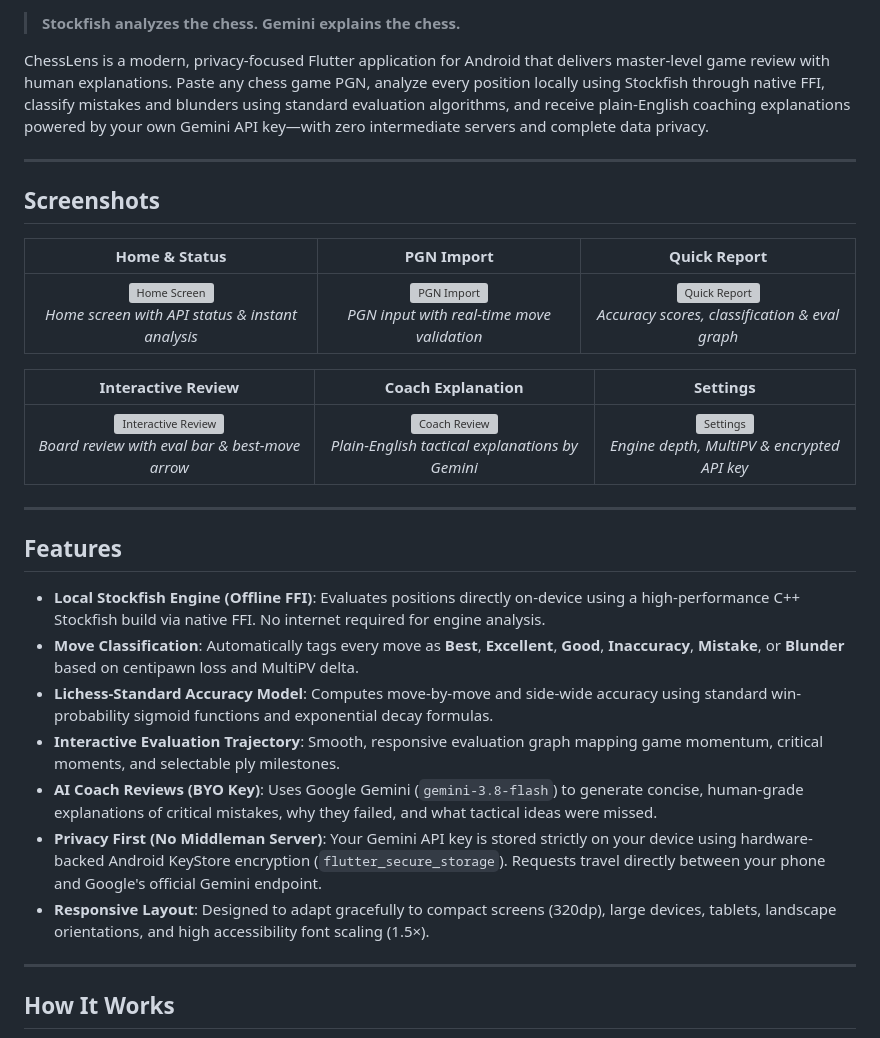
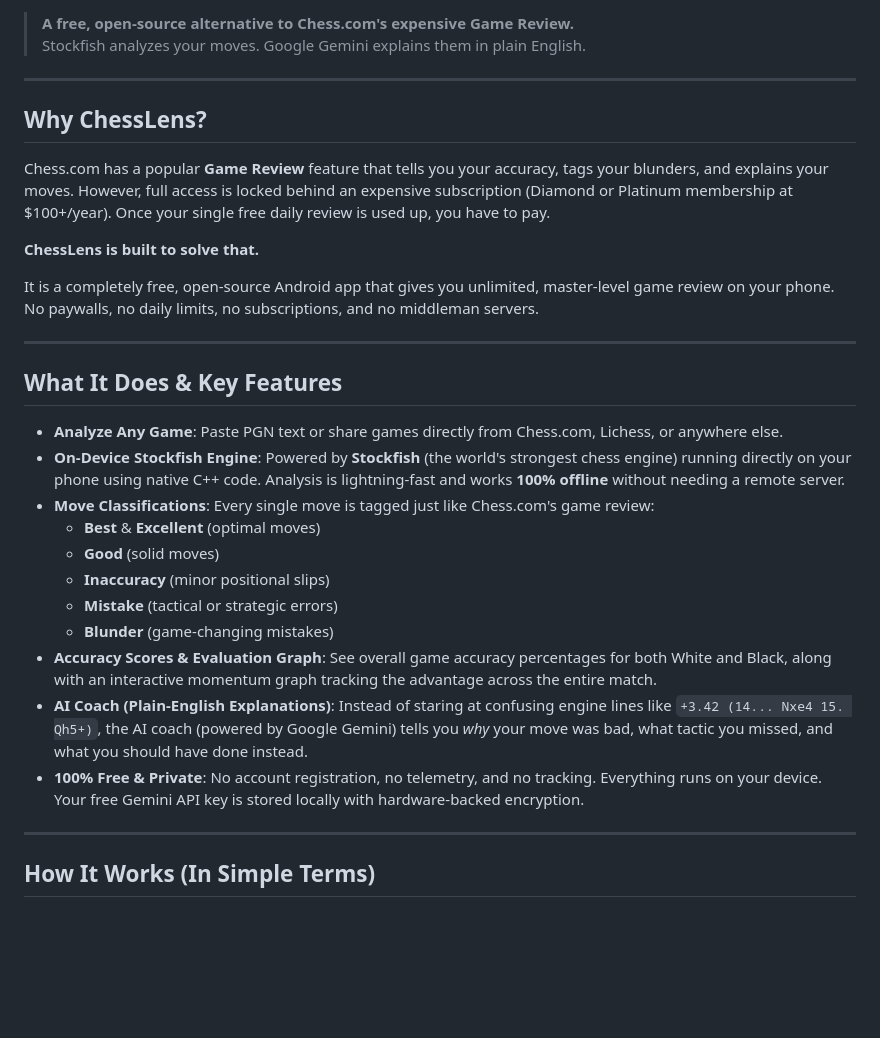
Before and after one commit to TheVee7/Chess-lens, a Markdown page: README.md, the part around one of its changes. Drawn GitHub-style; blank space fills up the shorter version; grey boxes are pictures that could not be loaded.

```diff
--- a/README.md
+++ b/README.md
@@ -6,34 +8,35 @@
 [![License: GPL v3](https://img.shields.io/badge/License-GPLv3-blue.svg)](LICENSE)
 
-> **Stockfish analyzes the chess. Gemini explains the chess.**
-
-ChessLens is a modern, privacy-focused Flutter application for Android that delivers master-level game review with human explanations. Paste any chess game PGN, analyze every position locally using Stockfish through native FFI, classify mistakes and blunders using standard evaluation algorithms, and receive plain-English coaching explanations powered by your own Gemini API key—with zero intermediate servers and complete data privacy.
+> **A free, open-source alternative to Chess.com's expensive Game Review.**
+> Stockfish analyzes your moves. Google Gemini explains them in plain English.
 
 ---
 
-## Screenshots
+## Why ChessLens?
 
-| Home & Status | PGN Import | Quick Report |
-| :---: | :---: | :---: |
-| ![Home Screen](docs/screenshots/home.png)<br>_Home screen with API status & instant analysis_ | ![PGN Import](docs/screenshots/import.png)<br>_PGN input with real-time move validation_ | ![Quick Report](docs/screenshots/quick_report.png)<br>_Accuracy scores, classification & eval graph_ |
+Chess.com has a popular **Game Review** feature that tells you your accuracy, tags your blunders, and explains your moves. However, full access is locked behind an expensive subscription (Diamond or Platinum membership at $100+/year). Once your single free daily review is used up, you have to pay.
 
-| Interactive Review | Coach Explanation | Settings |
-| :---: | :---: | :---: |
-| ![Interactive Review](docs/screenshots/review.png)<br>_Board review with eval bar & best-move arrow_ | ![Coach Review](docs/screenshots/coach.png)<br>_Plain-English tactical explanations by Gemini_ | ![Settings](docs/screenshots/settings.png)<br>_Engine depth, MultiPV & encrypted API key_ |
+**ChessLens is built to solve that.**
+
+It is a completely free, open-source Android app that gives you unlimited, master-level game review on your phone. No paywalls, no daily limits, no subscriptions, and no middleman servers.
 
 ---
 
-## Features
+## What It Does & Key Features
 
-- **Local Stockfish Engine (Offline FFI)**: Evaluates positions directly on-device using a high-performance C++ Stockfish build via native FFI. No internet required for engine analysis.
-- **Move Classification**: Automatically tags every move as **Best**, **Excellent**, **Good**, **Inaccuracy**, **Mistake**, or **Blunder** based on centipawn loss and MultiPV delta.
-- **Lichess-Standard Accuracy Model**: Computes move-by-move and side-wide accuracy using standard win-probability sigmoid functions and exponential decay formulas.
-- **Interactive Evaluation Trajectory**: Smooth, responsive evaluation graph mapping game momentum, critical moments, and selectable ply milestones.
-- **AI Coach Reviews (BYO Key)**: Uses Google Gemini (`gemini-3.8-flash`) to generate concise, human-grade explanations of critical mistakes, why they failed, and what tactical ideas were missed.
-- **Privacy First (No Middleman Server)**: Your Gemini API key is stored strictly on your device using hardware-backed Android KeyStore encryption (`flutter_secure_storage`). Requests travel directly between your phone and Google's official Gemini endpoint.
-- **Responsive Layout**: Designed to adapt gracefully to compact screens (320dp), large devices, tablets, landscape orientations, and high accessibility font scaling (1.5×).
+- **Analyze Any Game**: Paste PGN text or share games directly from Chess.com, Lichess, or anywhere else.
+- **On-Device Stockfish Engine**: Powered by **Stockfish** (the world's strongest chess engine) running directly on your phone using native C++ code. Analysis is lightning-fast and works **100% offline** without needing a remote server.
+- **Move Classifications**: Every single move is tagged just like Chess.com's game review:
+  - **Best** & **Excellent** (optimal moves)
+  - **Good** (solid moves)
+  - **Inaccuracy** (minor positional slips)
+  - **Mistake** (tactical or strategic errors)
+  - **Blunder** (game-changing mistakes)
+- **Accuracy Scores & Evaluation Graph**: See overall game accuracy percentages for both White and Black, along with an interactive momentum graph tracking the advantage across the entire match.
+- **AI Coach (Plain-English Explanations)**: Instead of staring at confusing engine lines like `+3.42 (14... Nxe4 15. Qh5+)`, the AI coach (powered by Google Gemini) tells you *why* your move was bad, what tactic you missed, and what you should have done instead.
+- **100% Free & Private**: No account registration, no telemetry, and no tracking. Everything runs on your device. Your free Gemini API key is stored locally with hardware-backed encryption.
 
 ---
 
-## How It Works
+## How It Works (In Simple Terms)
 
```
Also changed, not shown: other parts of README.md (+51 -140 lines).
